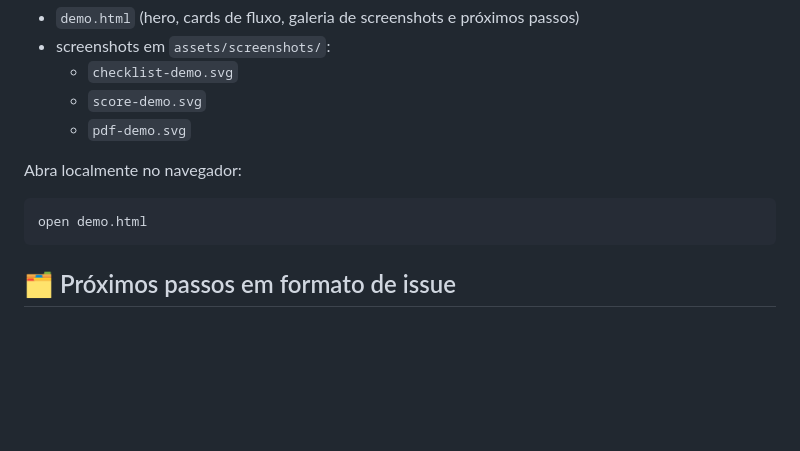
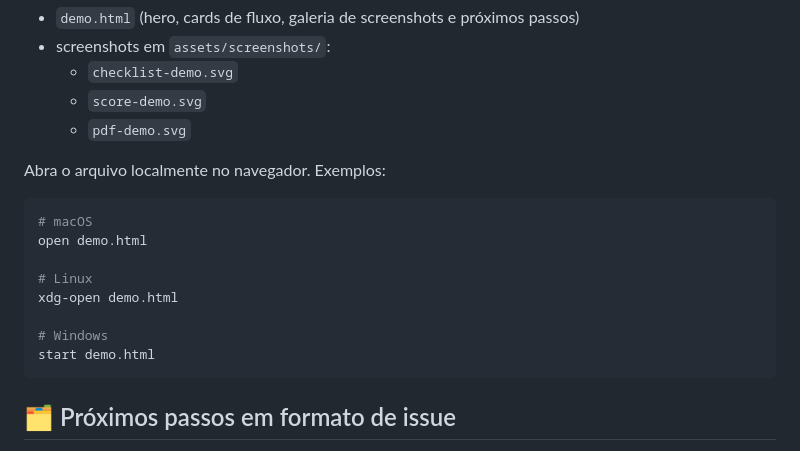
Before and after one commit to fernando-msa/prime-pet, a Markdown page: README.md, the part around the change. Drawn GitHub-style; blank space fills up the shorter version.

Commit message:
Update README.md
Co-authored-by: Copilot <175728472+Copilot@users.noreply.github.com>

````diff
--- a/README.md
+++ b/README.md
@@ -152,10 +152,17 @@ Foi adicionada uma página de demonstração mais visual para apresentação com
   - `score-demo.svg`
   - `pdf-demo.svg`
 
-Abra localmente no navegador:
+Abra o arquivo localmente no navegador. Exemplos:
 
 ```bash
+# macOS
 open demo.html
+
+# Linux
+xdg-open demo.html
+
+# Windows
+start demo.html
 ```
 
 ## 🗂️ Próximos passos em formato de issue
````
